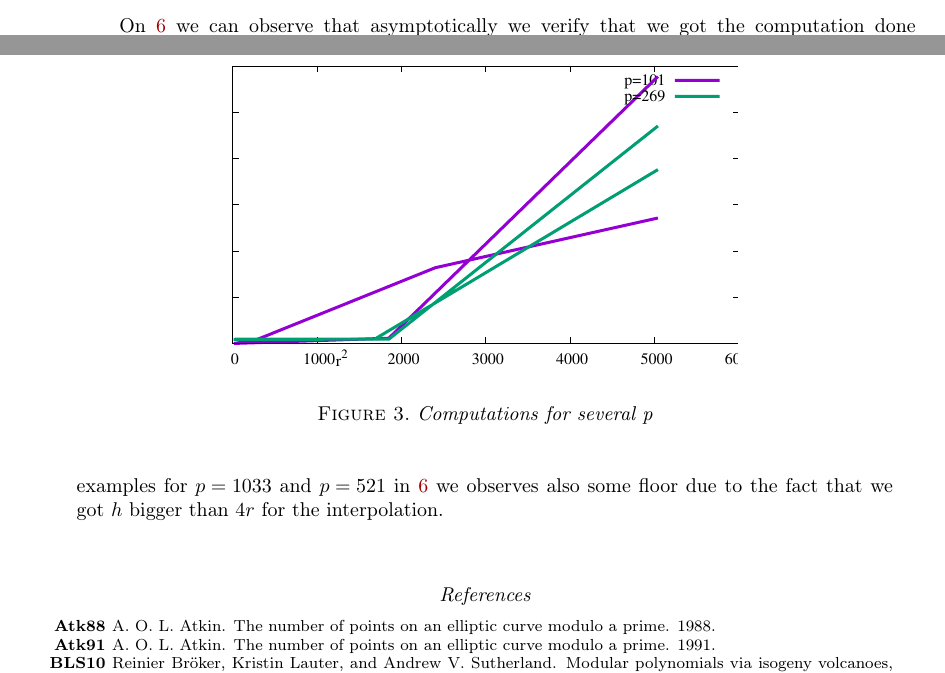
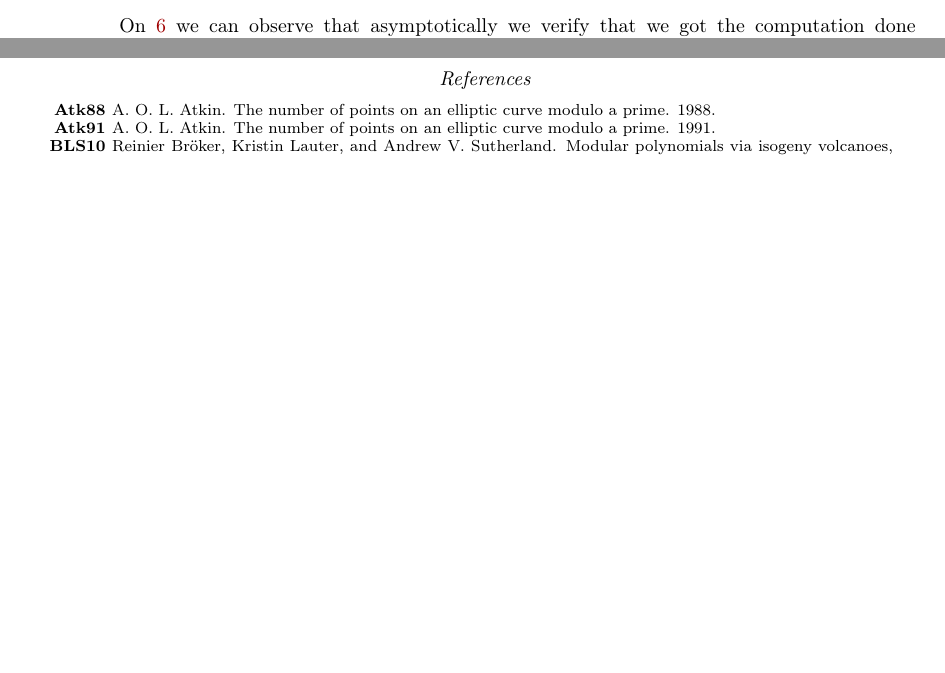
Before and after one commit to Hugounenq-Cyril/Two_curves_on_a_volcano, a LaTeX document (explicit-isogenies.tex): two parts of pages 13 and 14 of 16, joined at a grey line, cut so that both start at the same text, the shorter picture padded with empty space. Compiled offline with pdfLaTeX; a LaTeX package or settings file that is missing is left out.

Commit message:
modif section 6

```diff
--- a/explicit-isogenies.tex
+++ b/explicit-isogenies.tex
@@ -1231,12 +1231,7 @@ The interpolation part of the algorithm is different from section \ref{sec:inter
 \caption{Computations for p=101}
 \end{figure}
 
-\begin{figure}
-\centering\label{fig:several p}
-\includegraphics[scale=1]{Code/creat2.eps}
-\caption{Computations for several p}
-\end{figure}
-On \ref{fig:p=101} we can observe that asymptotically we verify that we got the computation done in $O(r^2)$. However since the main cost of the algorithm comes from the repetition of the interpolation, we can observe some floor for the $r$-isogenies for which we got the same $k$ such that $2^{2k-2}/3>4r>2^{2k-4}/3$  . Moreover with curves with a great rational torsion as in the examples for $p=1033$ and $p=521$ in \ref{fig:several p} we observes also some floor due to the fact that we got $h$ bigger than $4r$ for the interpolation.
+On \ref{fig:p=101} we can observe that asymptotically we verify that we got the computation done in $O(r^2)$. However since the main cost of the algorithm comes from the repetition of the interpolation, we can observe some floor for the $r$-isogenies for which we got the same $k$ such that $2^{2k-2}/3>4r>2^{2k-4}/3$  .
 
 \bibliographystyle{alpha}
 \bibliography{refs}
```
